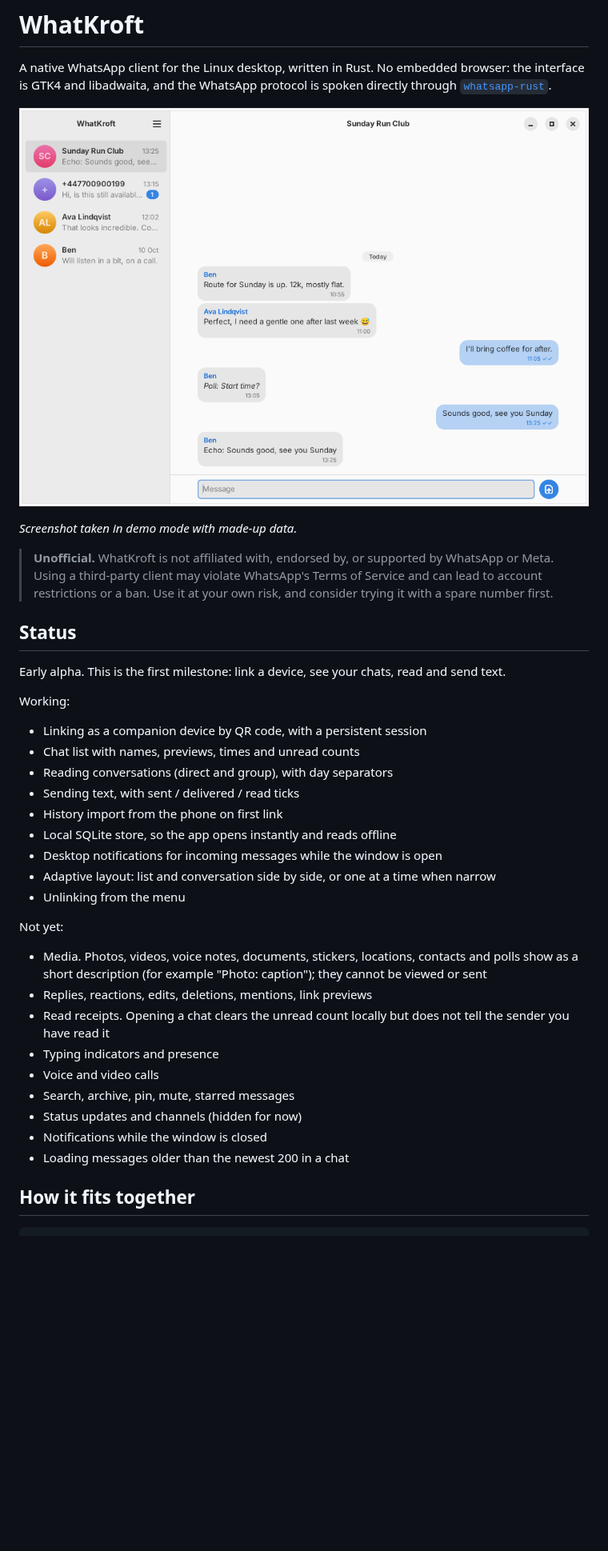
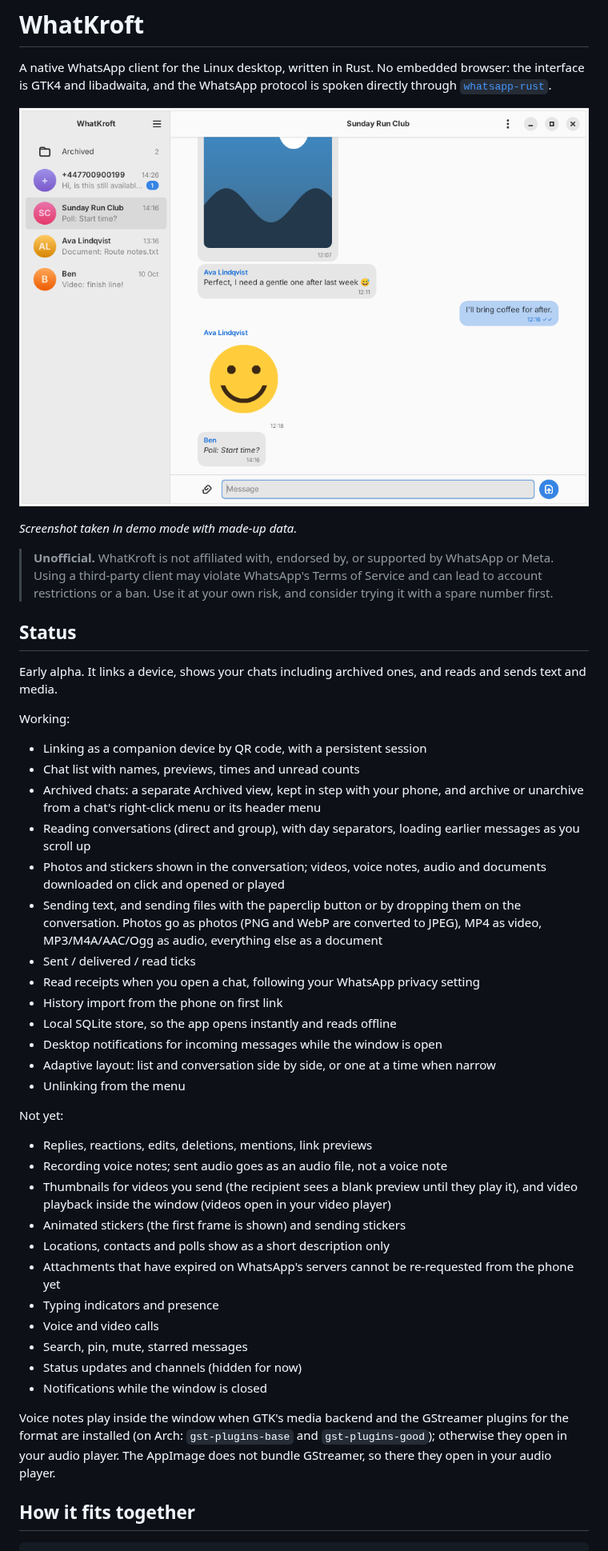
Before and after one commit to morningjon/whatkroft, a Markdown page: README.md, the part around one of its changes. Shown at 80% size. Drawn GitHub-style; pictures changed too: docs/screenshot.png; blank space fills up the shorter version.

```diff
--- a/README.md
+++ b/README.md
@@ -15,15 +15,24 @@ spoken directly through [`whatsapp-rust`](https://github.com/oxidezap/whatsapp-r
 
 ## Status
 
-Early alpha. This is the first milestone: link a device, see your chats, read
-and send text.
+Early alpha. It links a device, shows your chats including archived ones,
+and reads and sends text and media.
 
 Working:
 
 - Linking as a companion device by QR code, with a persistent session
 - Chat list with names, previews, times and unread counts
-- Reading conversations (direct and group), with day separators
-- Sending text, with sent / delivered / read ticks
+- Archived chats: a separate Archived view, kept in step with your phone, and
+  archive or unarchive from a chat's right-click menu or its header menu
+- Reading conversations (direct and group), with day separators, loading
+  earlier messages as you scroll up
+- Photos and stickers shown in the conversation; videos, voice notes, audio
+  and documents downloaded on click and opened or played
+- Sending text, and sending files with the paperclip button or by dropping
+  them on the conversation. Photos go as photos (PNG and WebP are converted to
+  JPEG), MP4 as video, MP3/M4A/AAC/Ogg as audio, everything else as a document
+- Sent / delivered / read ticks
+- Read receipts when you open a chat, following your WhatsApp privacy setting
 - History import from the phone on first link
 - Local SQLite store, so the app opens instantly and reads offline
 - Desktop notifications for incoming messages while the window is open
@@ -32,18 +41,25 @@ Working:
 
 Not yet:
 
-- Media. Photos, videos, voice notes, documents, stickers, locations, contacts
-  and polls show as a short description (for example "Photo: caption"); they
-  cannot be viewed or sent
 - Replies, reactions, edits, deletions, mentions, link previews
-- Read receipts. Opening a chat clears the unread count locally but does not
-  tell the sender you have read it
+- Recording voice notes; sent audio goes as an audio file, not a voice note
+- Thumbnails for videos you send (the recipient sees a blank preview until
+  they play it), and video playback inside the window (videos open in your
+  video player)
+- Animated stickers (the first frame is shown) and sending stickers
+- Locations, contacts and polls show as a short description only
+- Attachments that have expired on WhatsApp's servers cannot be re-requested
+  from the phone yet
 - Typing indicators and presence
 - Voice and video calls
-- Search, archive, pin, mute, starred messages
+- Search, pin, mute, starred messages
 - Status updates and channels (hidden for now)
 - Notifications while the window is closed
-- Loading messages older than the newest 200 in a chat
+
+Voice notes play inside the window when GTK's media backend and the GStreamer
+plugins for the format are installed (on Arch: `gst-plugins-base` and
+`gst-plugins-good`); otherwise they open in your audio player. The AppImage
+does not bundle GStreamer, so there they open in your audio player.
 
 ## How it fits together
 
```
Also changed, not shown: other parts of README.md (+5 -3 lines), 17 other files.
